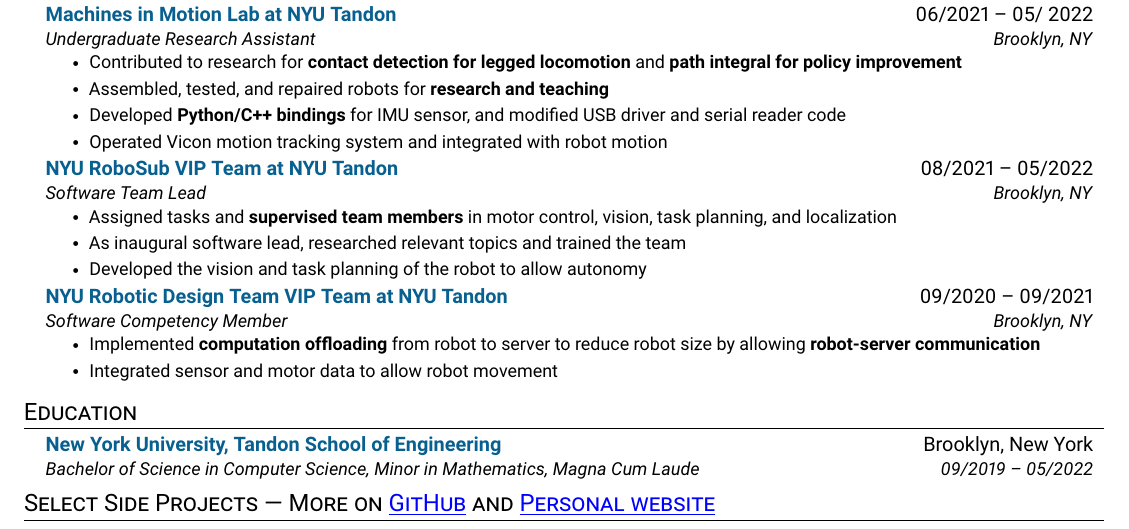
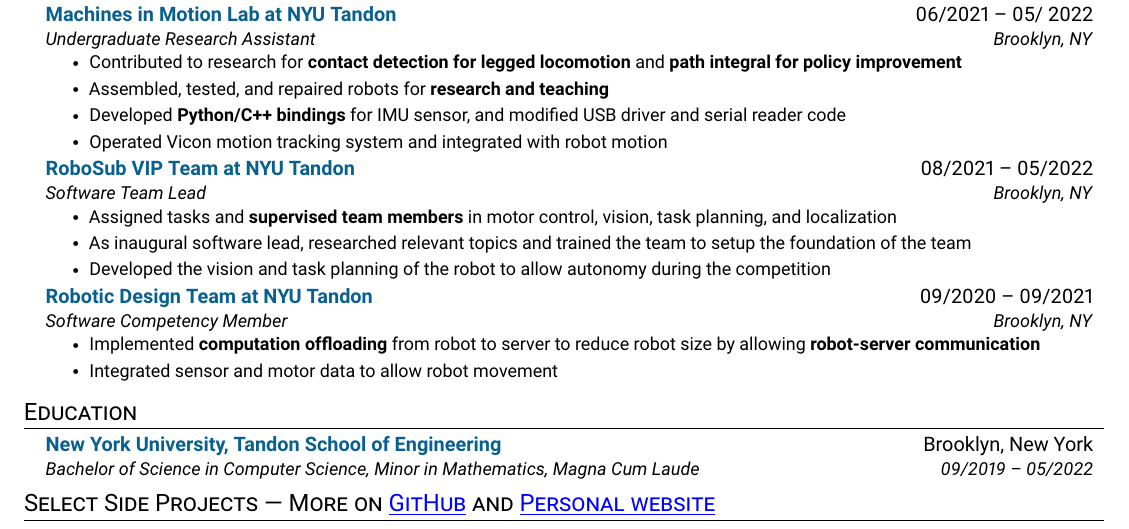
Before and after one commit to lihengcao/resume, a LaTeX CV (resume.tex): part of the page, cut so that both start at the same text. Compiled offline with pdfLaTeX.

Commit message:
wording changes

```diff
--- a/resume.tex
+++ b/resume.tex
@@ -135,14 +140,14 @@
             \resumeItem{Operated Vicon motion tracking system and integrated with robot motion}
         \resumeItemListEnd
 
-    \resumeSubheading{NYU RoboSub VIP Team at NYU Tandon}{08/2021 -- 05/2022}{Software Team Lead}{Brooklyn, NY}
+    \resumeSubheading{RoboSub VIP Team at NYU Tandon}{08/2021 -- 05/2022}{Software Team Lead}{Brooklyn, NY}
         \resumeItemListStart
             \resumeItem{Assigned tasks and \textbf{supervised team members} in motor control, vision, task planning, and localization}
-            \resumeItem{As inaugural software lead, researched relevant topics and trained the team}
-            \resumeItem{Developed the vision and task planning of the robot to allow autonomy}
+            \resumeItem{As inaugural software lead, researched relevant topics and trained the team to setup the foundation of the team}
+            \resumeItem{Developed the vision and task planning of the robot to allow autonomy during the competition}
         \resumeItemListEnd
 
-    \resumeSubheading{NYU Robotic Design Team VIP Team at NYU Tandon}{09/2020 -- 09/2021}{Software Competency Member}{Brooklyn, NY}
+    \resumeSubheading{Robotic Design Team at NYU Tandon}{09/2020 -- 09/2021}{Software Competency Member}{Brooklyn, NY}
         \resumeItemListStart
             \resumeItem{Implemented \textbf{computation offloading} from robot to server to reduce robot size by allowing \textbf{robot-server communication}}
             \resumeItem{Integrated sensor and motor data to allow robot movement}
```
Also changed, not shown: Liheng_Cao_Resume.pdf, resume.tex (5 more changed lines).
